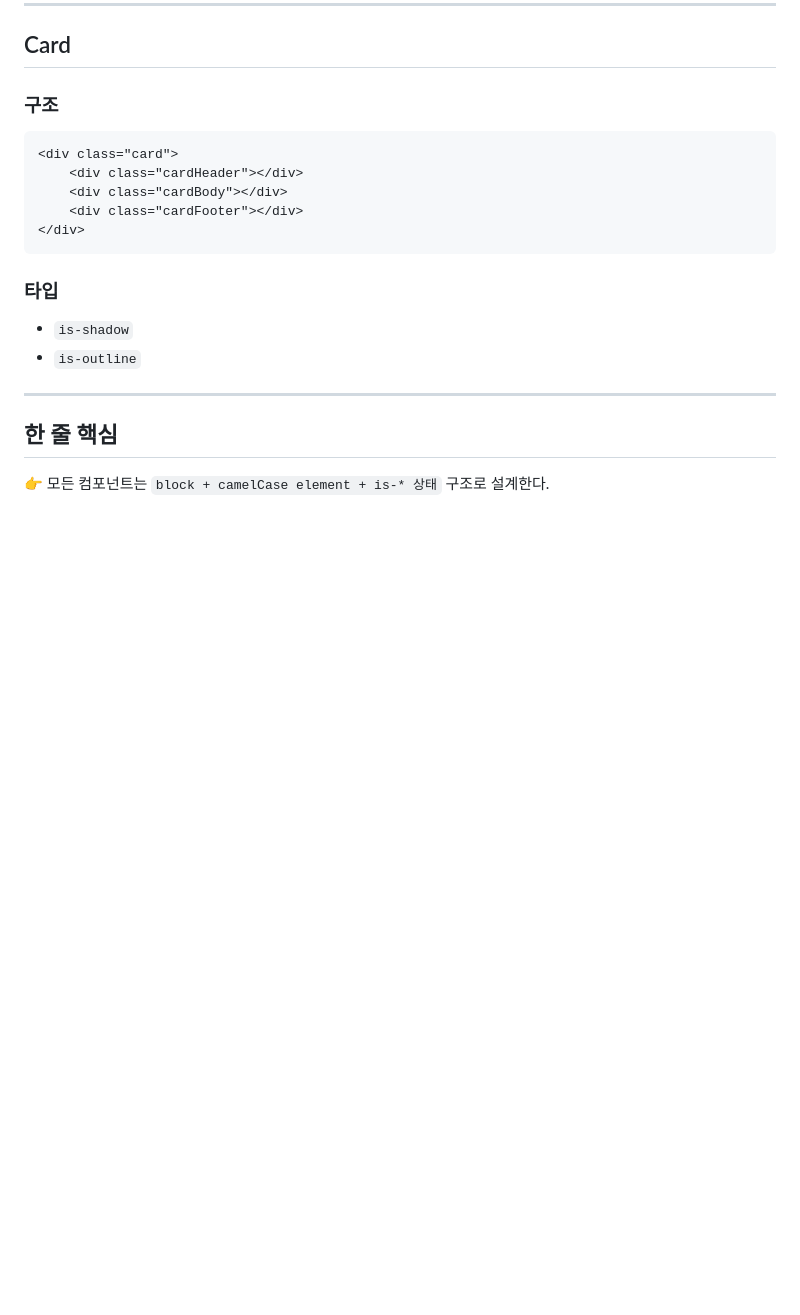
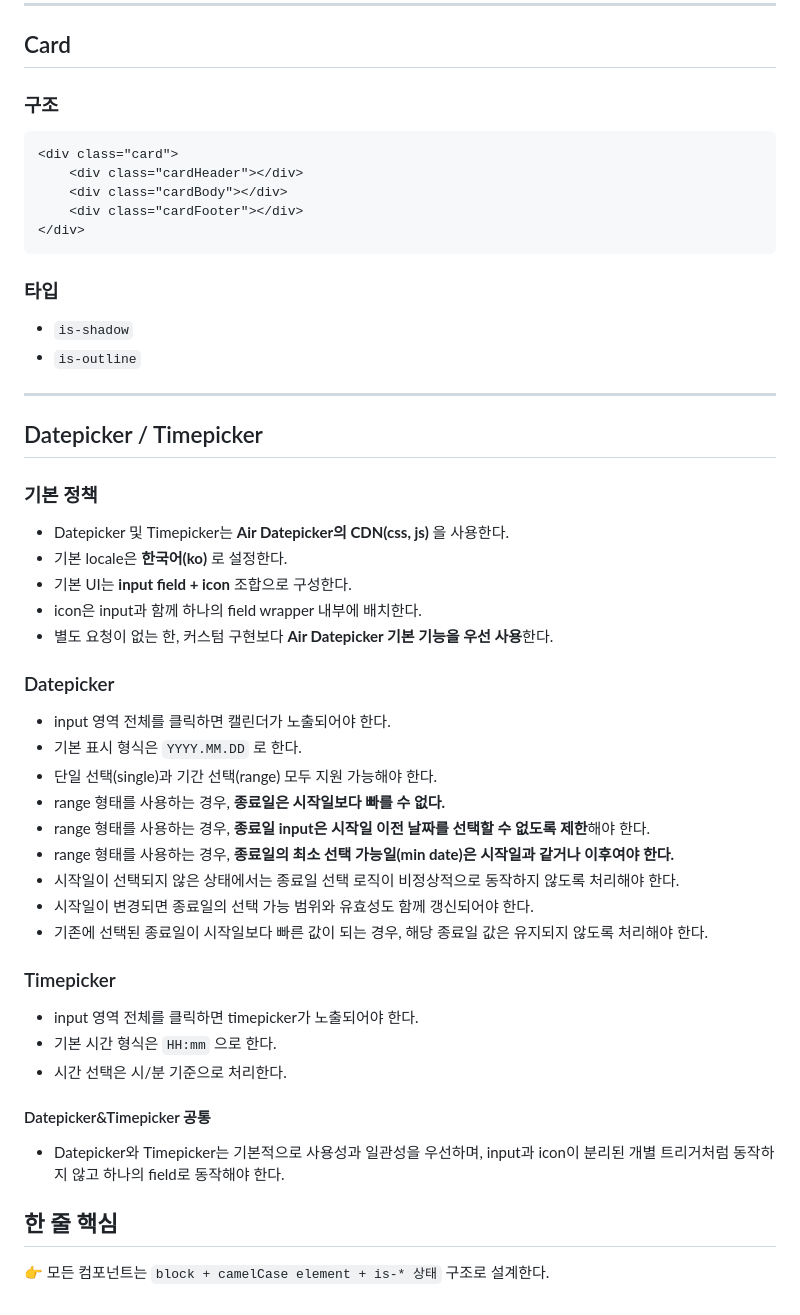
Before and after one commit to minjiknow/Claude-guide, a Markdown page: Component_System.md, the part around the change. Rendered like a GitHub page; blank space fills up the shorter version.

Commit message:
가이드 문구datepicker 정의추가

```diff
--- a/Component_System.md
+++ b/Component_System.md
@@ -290,6 +290,38 @@
 
 ---
 
+## Datepicker / Timepicker
+
+### 기본 정책
+
+- Datepicker 및 Timepicker는 **Air Datepicker의 CDN(css, js)** 을 사용한다.
+- 기본 locale은 **한국어(ko)** 로 설정한다.
+- 기본 UI는 **input field + icon** 조합으로 구성한다.
+- icon은 input과 함께 하나의 field wrapper 내부에 배치한다.
+- 별도 요청이 없는 한, 커스텀 구현보다 **Air Datepicker 기본 기능을 우선 사용**한다.
+
+### Datepicker
+
+- input 영역 전체를 클릭하면 캘린더가 노출되어야 한다.
+- 기본 표시 형식은 `YYYY.MM.DD` 로 한다.
+- 단일 선택(single)과 기간 선택(range) 모두 지원 가능해야 한다.
+- range 형태를 사용하는 경우, **종료일은 시작일보다 빠를 수 없다.**
+- range 형태를 사용하는 경우, **종료일 input은 시작일 이전 날짜를 선택할 수 없도록 제한**해야 한다.
+- range 형태를 사용하는 경우, **종료일의 최소 선택 가능일(min date)은 시작일과 같거나 이후여야 한다.**
+- 시작일이 선택되지 않은 상태에서는 종료일 선택 로직이 비정상적으로 동작하지 않도록 처리해야 한다.
+- 시작일이 변경되면 종료일의 선택 가능 범위와 유효성도 함께 갱신되어야 한다.
+- 기존에 선택된 종료일이 시작일보다 빠른 값이 되는 경우, 해당 종료일 값은 유지되지 않도록 처리해야 한다.
+
+### Timepicker
+
+- input 영역 전체를 클릭하면 timepicker가 노출되어야 한다.
+- 기본 시간 형식은 `HH:mm` 으로 한다.
+- 시간 선택은 시/분 기준으로 처리한다.
+
+#### Datepicker&Timepicker 공통
+
+- Datepicker와 Timepicker는 기본적으로 사용성과 일관성을 우선하며, input과 icon이 분리된 개별 트리거처럼 동작하지 않고 하나의 field로 동작해야 한다.
+
 ## 한 줄 핵심
 
 👉 모든 컴포넌트는 `block + camelCase element + is-* 상태` 구조로 설계한다.
```
